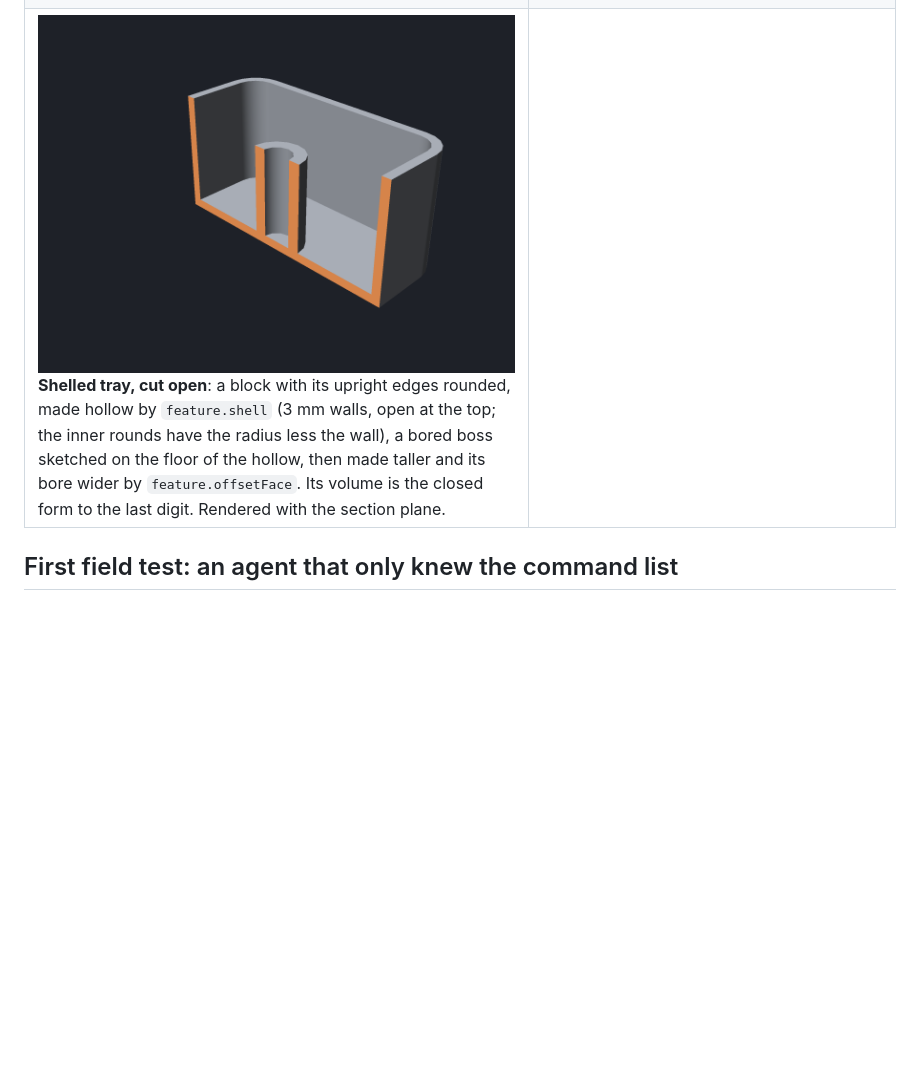
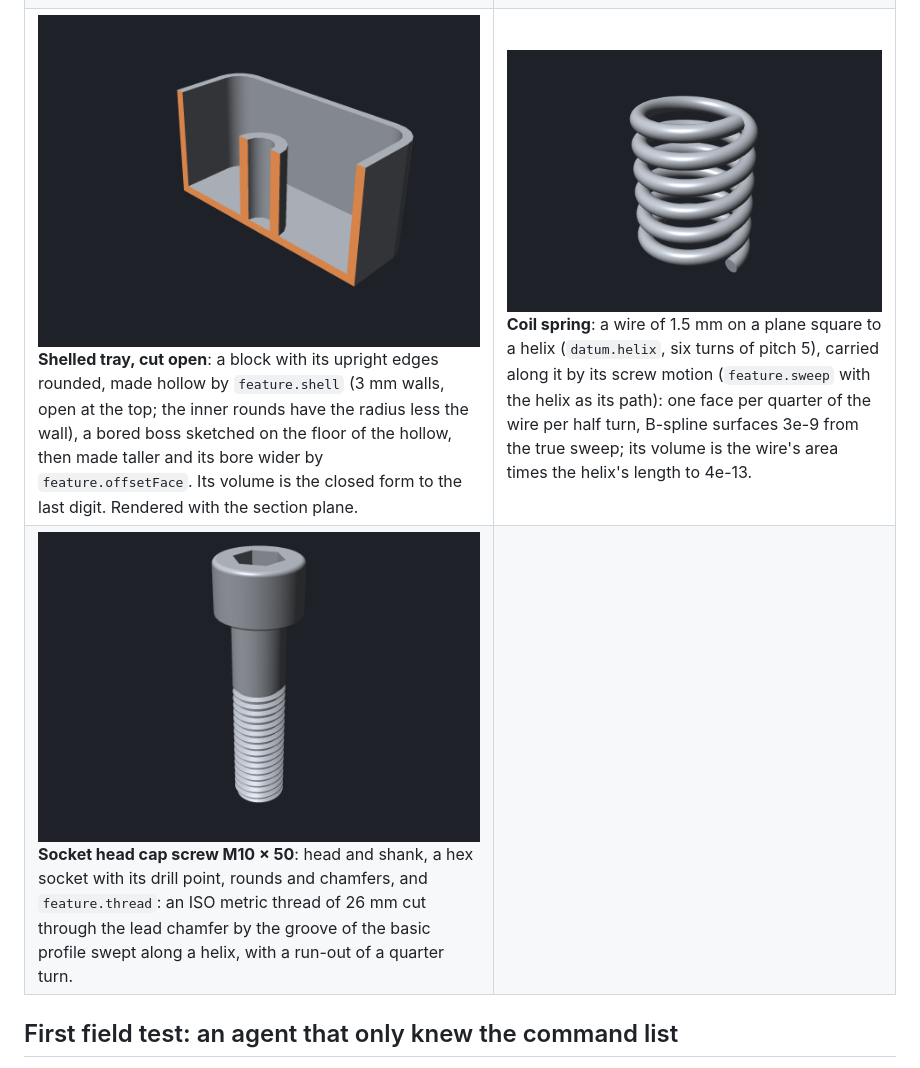
Before and after one commit to johancoppens/3dcraft, a Markdown page: README.md, the part around the change. GitHub-like rendering; pictures changed too: docs/showcase/screw.png (added), docs/showcase/spring.png (added); blank space fills up the shorter version.

Commit message:
Showcase: a coil spring and a socket head cap screw with its thread
Co-Authored-By: Claude Opus 5.5 <noreply@anthropic.com>

```diff
--- a/README.md
+++ b/README.md
@@ -62,7 +62,8 @@ target/release/craft3d-cli run --new '{"units":"mm"}' --script docs/showcase/gea
 | ![Twisted blade](docs/showcase/blade.png) **Twisted blade**: an aerofoil of two splines at four heights, shorter and turned further towards the tip (48° in all), lofted and joined to a round foot. | ![Vase](docs/showcase/vase.png) **Vase**: one sketch, one feature. Its section is two splines (the outside and the inside of the wall) closed by a foot, a rim and the axis, turned a full turn: the walls are rational B-spline surfaces of revolution, exact, in two halves each. |
 | ![Bent pipe with a flange](docs/showcase/pipe.png) **Bent pipe with a flange**: a ring (the wall and the bore) carried along a line, a quarter bend and a line by `feature.sweep`: two cylinders and a piece of a torus inside and out, exact and without a seam; a flange extruded and joined. | ![Handle on a plate](docs/showcase/handle.png) **Handle on a plate**: a circle swept along a path of three lines and two bends drawn in a sketch that stands on the plate, joined to the plate at once (`join`). |
 | ![Gasket](docs/showcase/gasket.png) **Gasket**: an obround section (two lines, two half circles) carried round a closed path, a rounded rectangle: a ring without ends, its flat faces one face each all the way round. | ![Hose](docs/showcase/hose.png) **Hose**: a ring swept along a spline. Along a spline the faces are B-spline surfaces within half the document's tolerance of the true sweep; the feature says how far off they were found to be (1.4e-7 mm here, through 85 stations). |
-| ![Tray, cut open](docs/showcase/tray.png) **Shelled tray, cut open**: a block with its upright edges rounded, made hollow by `feature.shell` (3 mm walls, open at the top; the inner rounds have the radius less the wall), a bored boss sketched on the floor of the hollow, then made taller and its bore wider by `feature.offsetFace`. Its volume is the closed form to the last digit. Rendered with the section plane. | |
+| ![Tray, cut open](docs/showcase/tray.png) **Shelled tray, cut open**: a block with its upright edges rounded, made hollow by `feature.shell` (3 mm walls, open at the top; the inner rounds have the radius less the wall), a bored boss sketched on the floor of the hollow, then made taller and its bore wider by `feature.offsetFace`. Its volume is the closed form to the last digit. Rendered with the section plane. | ![Coil spring](docs/showcase/spring.png) **Coil spring**: a wire of 1.5 mm on a plane square to a helix (`datum.helix`, six turns of pitch 5), carried along it by its screw motion (`feature.sweep` with the helix as its path): one face per quarter of the wire per half turn, B-spline surfaces 3e-9 from the true sweep; its volume is the wire's area times the helix's length to 4e-13. |
+| ![Socket head cap screw](docs/showcase/screw.png) **Socket head cap screw M10 × 50**: head and shank, a hex socket with its drill point, rounds and chamfers, and `feature.thread`: an ISO metric thread of 26 mm cut through the lead chamfer by the groove of the basic profile swept along a helix, with a run-out of a quarter turn. | |
 
 ## First field test: an agent that only knew the command list
 
```
Also changed, not shown: 4 other files.
